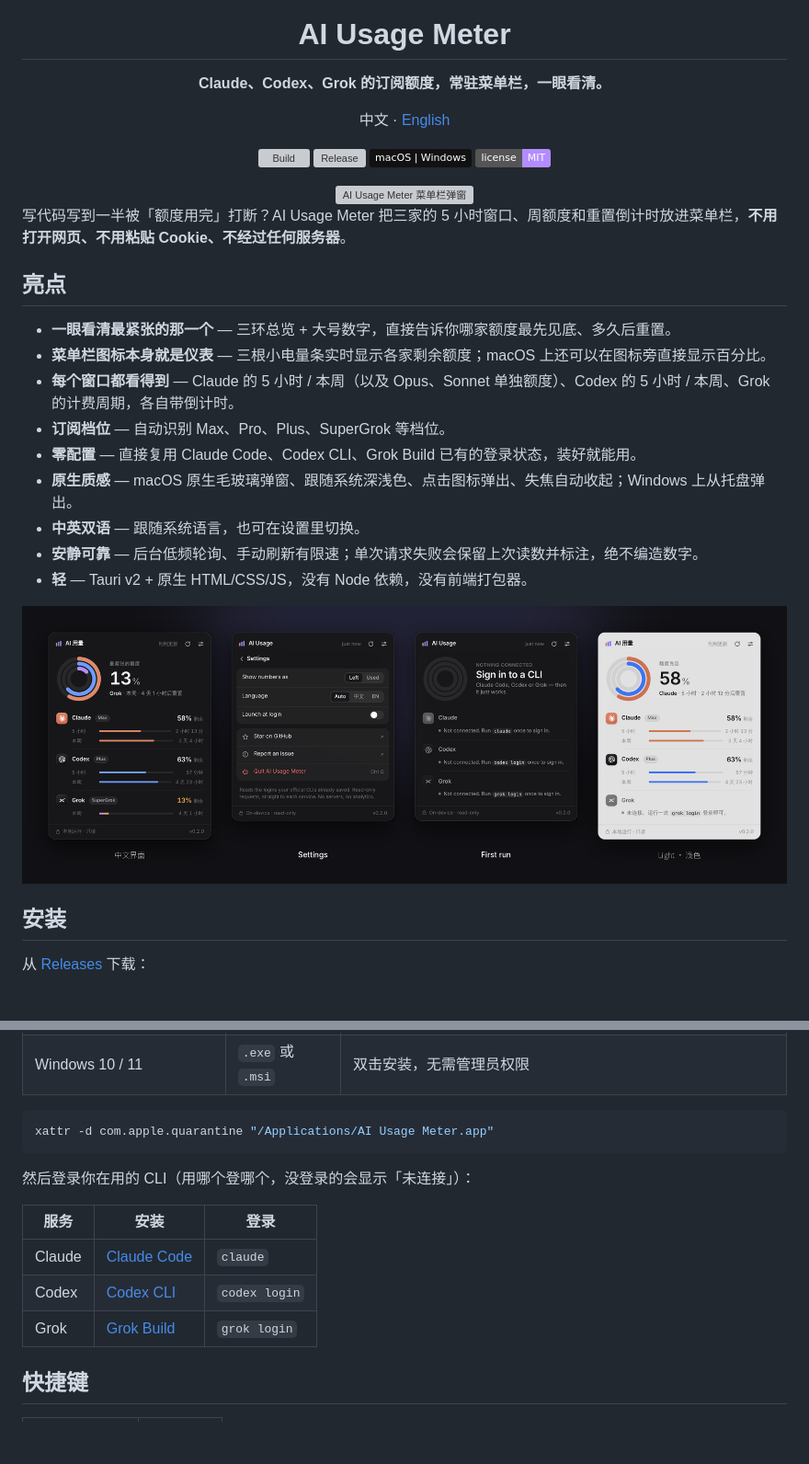
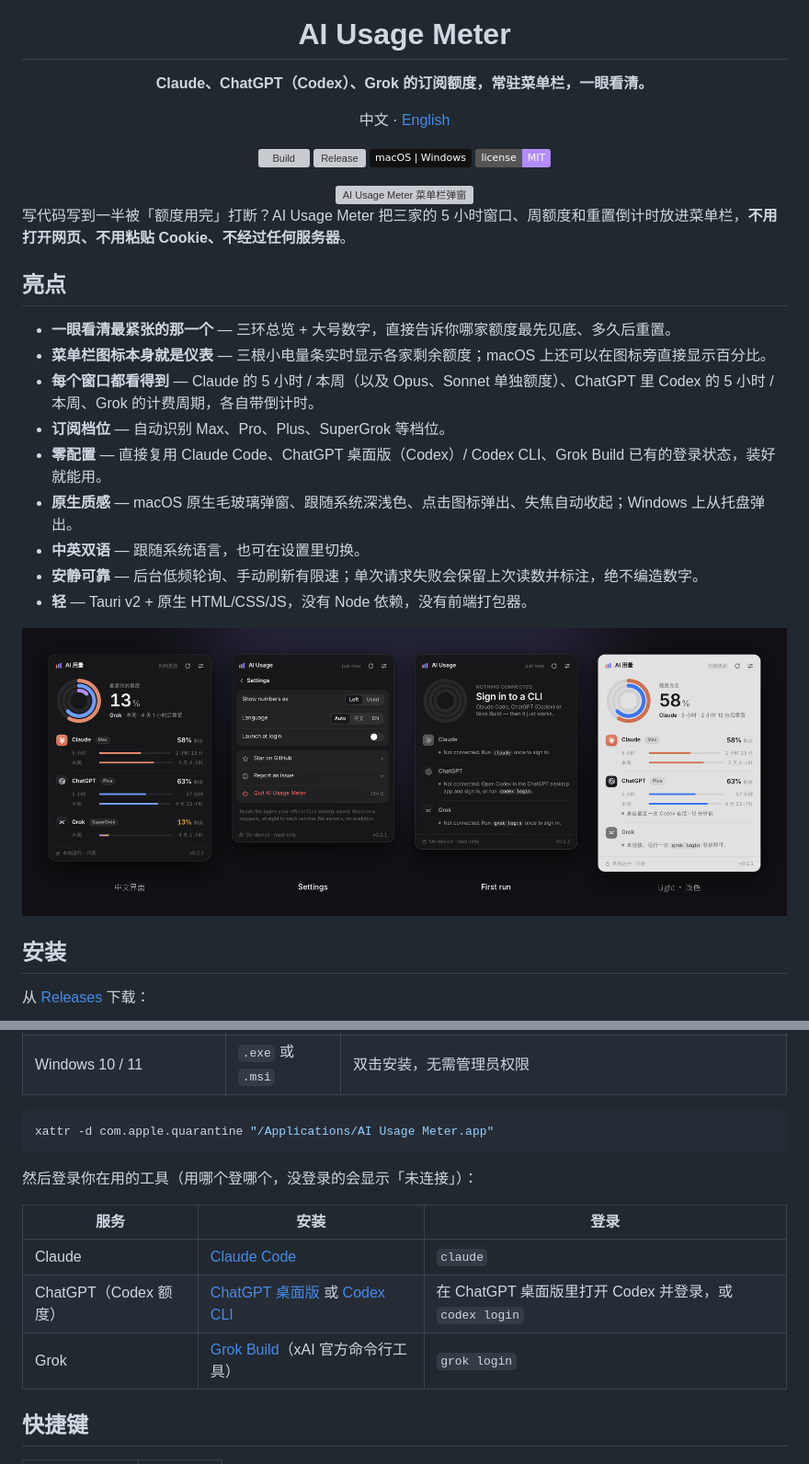
Before and after one commit to TTNAN/ai-usage-meter, a Markdown page: README.md, 2 parts joined by grey strips. Shown at 92% size. Drawn GitHub-style; pictures changed too: docs/states.png; badges without logos; blank space fills up the shorter version; grey boxes are pictures that could not be loaded.

````diff
--- a/README.md
+++ b/README.md
@@ -4,7 +4,7 @@
 
 # AI Usage Meter
 
-**Claude、Codex、Grok 的订阅额度，常驻菜单栏，一眼看清。**
+**Claude、ChatGPT（Codex）、Grok 的订阅额度，常驻菜单栏，一眼看清。**
 
 中文 · [English](./README_EN.md)
 
@@ -26,9 +26,9 @@
 
 - **一眼看清最紧张的那一个** — 三环总览 + 大号数字，直接告诉你哪家额度最先见底、多久后重置。
 - **菜单栏图标本身就是仪表** — 三根小电量条实时显示各家剩余额度；macOS 上还可以在图标旁直接显示百分比。
-- **每个窗口都看得到** — Claude 的 5 小时 / 本周（以及 Opus、Sonnet 单独额度）、Codex 的 5 小时 / 本周、Grok 的计费周期，各自带倒计时。
+- **每个窗口都看得到** — Claude 的 5 小时 / 本周（以及 Opus、Sonnet 单独额度）、ChatGPT 里 Codex 的 5 小时 / 本周、Grok 的计费周期，各自带倒计时。
 - **订阅档位** — 自动识别 Max、Pro、Plus、SuperGrok 等档位。
-- **零配置** — 直接复用 Claude Code、Codex CLI、Grok Build 已有的登录状态，装好就能用。
+- **零配置** — 直接复用 Claude Code、ChatGPT 桌面版（Codex）/ Codex CLI、Grok Build 已有的登录状态，装好就能用。
 - **原生质感** — macOS 原生毛玻璃弹窗、跟随系统深浅色、点击图标弹出、失焦自动收起；Windows 上从托盘弹出。
 - **中英双语** — 跟随系统语言，也可在设置里切换。
 - **安静可靠** — 后台低频轮询、手动刷新有限速；单次请求失败会保留上次读数并标注，绝不编造数字。
@@ -49,13 +49,13 @@
 xattr -d com.apple.quarantine "/Applications/AI Usage Meter.app"
 ```
 
-然后登录你在用的 CLI（用哪个登哪个，没登录的会显示「未连接」）：
+然后登录你在用的工具（用哪个登哪个，没登录的会显示「未连接」）：
 
 | 服务 | 安装 | 登录 |
 | --- | --- | --- |
 | Claude | [Claude Code](https://docs.anthropic.com/en/docs/claude-code) | `claude` |
-| Codex | [Codex CLI](https://github.com/openai/codex) | `codex login` |
-| Grok | [Grok Build](https://docs.x.ai/build/overview) | `grok login` |
+| ChatGPT（Codex 额度） | [ChatGPT 桌面版](https://openai.com/chatgpt/download/) 或 [Codex CLI](https://github.com/openai/codex) | 在 ChatGPT 桌面版里打开 Codex 并登录，或 `codex login` |
+| Grok | [Grok Build](https://docs.x.ai/build/overview)（xAI 官方命令行工具） | `grok login` |
 
 ## 快捷键
 
````
Also changed, not shown: other parts of README.md (+4 -2 lines), README_EN.md (+10 -8 lines), 6 other files.
